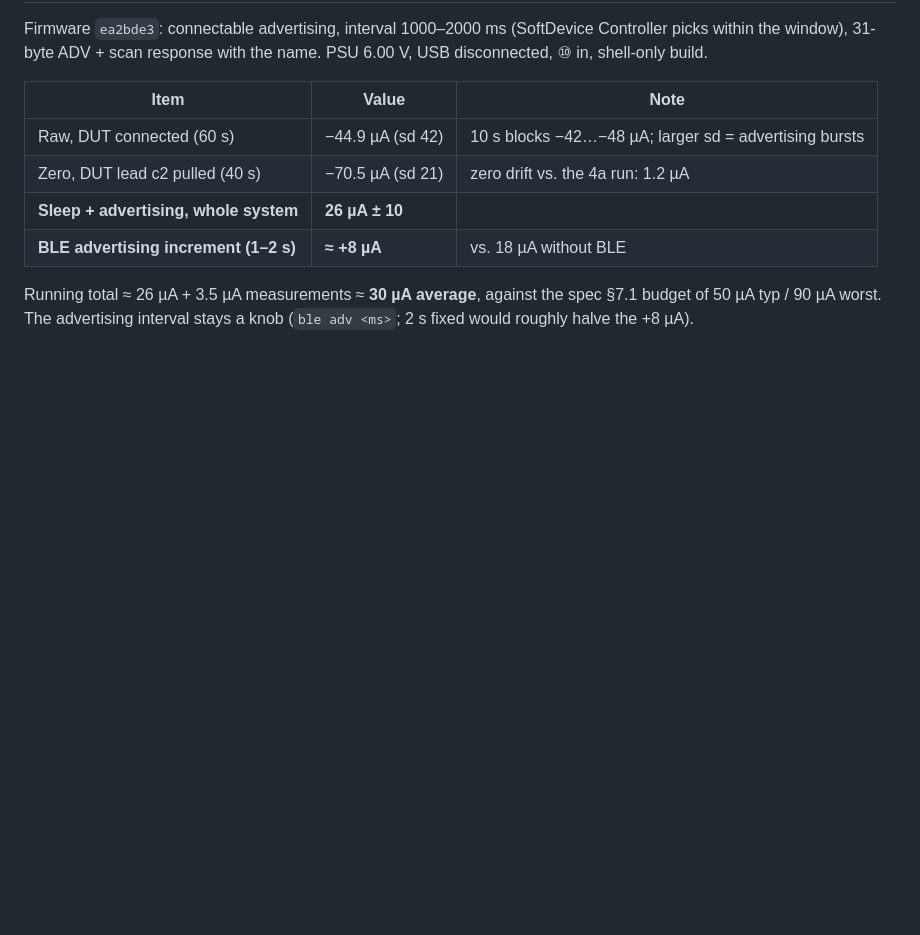
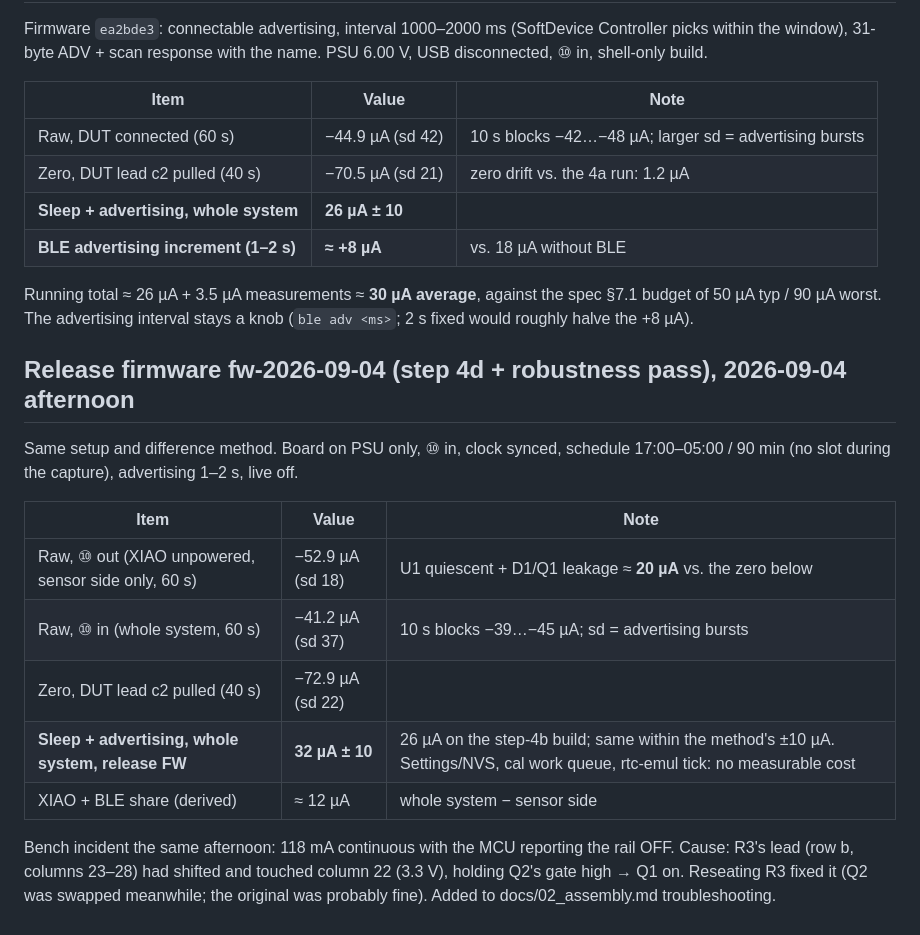
Before and after one commit to 0kam/SnowGauge, a Markdown page: docs/measurements/2026-09-03_breadboard_current.md, the part around the change. GitHub-like rendering; blank space fills up the shorter version.

Commit message:
Measurements: release firmware sleep current 32 uA (sensor side 20 uA); R3-lead incident in assembly troubleshooting
Co-Authored-By: Claude Fable 5.1 <noreply@anthropic.com>

```diff
--- a/docs/measurements/2026-09-03_breadboard_current.md
+++ b/docs/measurements/2026-09-03_breadboard_current.md
@@ -61,3 +61,21 @@ PSU 6.00 V, USB disconnected, ⑩ in, shell-only build.
 Running total ≈ 26 µA + 3.5 µA measurements ≈ **30 µA average**, against the spec
 §7.1 budget of 50 µA typ / 90 µA worst. The advertising interval stays a knob
 (`ble adv <ms>`; 2 s fixed would roughly halve the +8 µA).
+
+## Release firmware fw-2026-09-04 (step 4d + robustness pass), 2026-09-04 afternoon
+
+Same setup and difference method. Board on PSU only, ⑩ in, clock synced, schedule
+17:00–05:00 / 90 min (no slot during the capture), advertising 1–2 s, live off.
+
+| Item | Value | Note |
+|---|---|---|
+| Raw, ⑩ out (XIAO unpowered, sensor side only, 60 s) | −52.9 µA (sd 18) | U1 quiescent + D1/Q1 leakage ≈ **20 µA** vs. the zero below |
+| Raw, ⑩ in (whole system, 60 s) | −41.2 µA (sd 37) | 10 s blocks −39…−45 µA; sd = advertising bursts |
+| Zero, DUT lead c2 pulled (40 s) | −72.9 µA (sd 22) | |
+| **Sleep + advertising, whole system, release FW** | **32 µA ± 10** | 26 µA on the step-4b build; same within the method's ±10 µA. Settings/NVS, cal work queue, rtc-emul tick: no measurable cost |
+| XIAO + BLE share (derived) | ≈ 12 µA | whole system − sensor side |
+
+Bench incident the same afternoon: 118 mA continuous with the MCU reporting the rail
+OFF. Cause: R3's lead (row b, columns 23–28) had shifted and touched column 22 (3.3 V),
+holding Q2's gate high → Q1 on. Reseating R3 fixed it (Q2 was swapped meanwhile; the
+original was probably fine). Added to docs/02_assembly.md troubleshooting.
```
Also changed, not shown: CLAUDE.md (+2 -2 lines), docs/02_assembly.md (+1 -1 lines).
